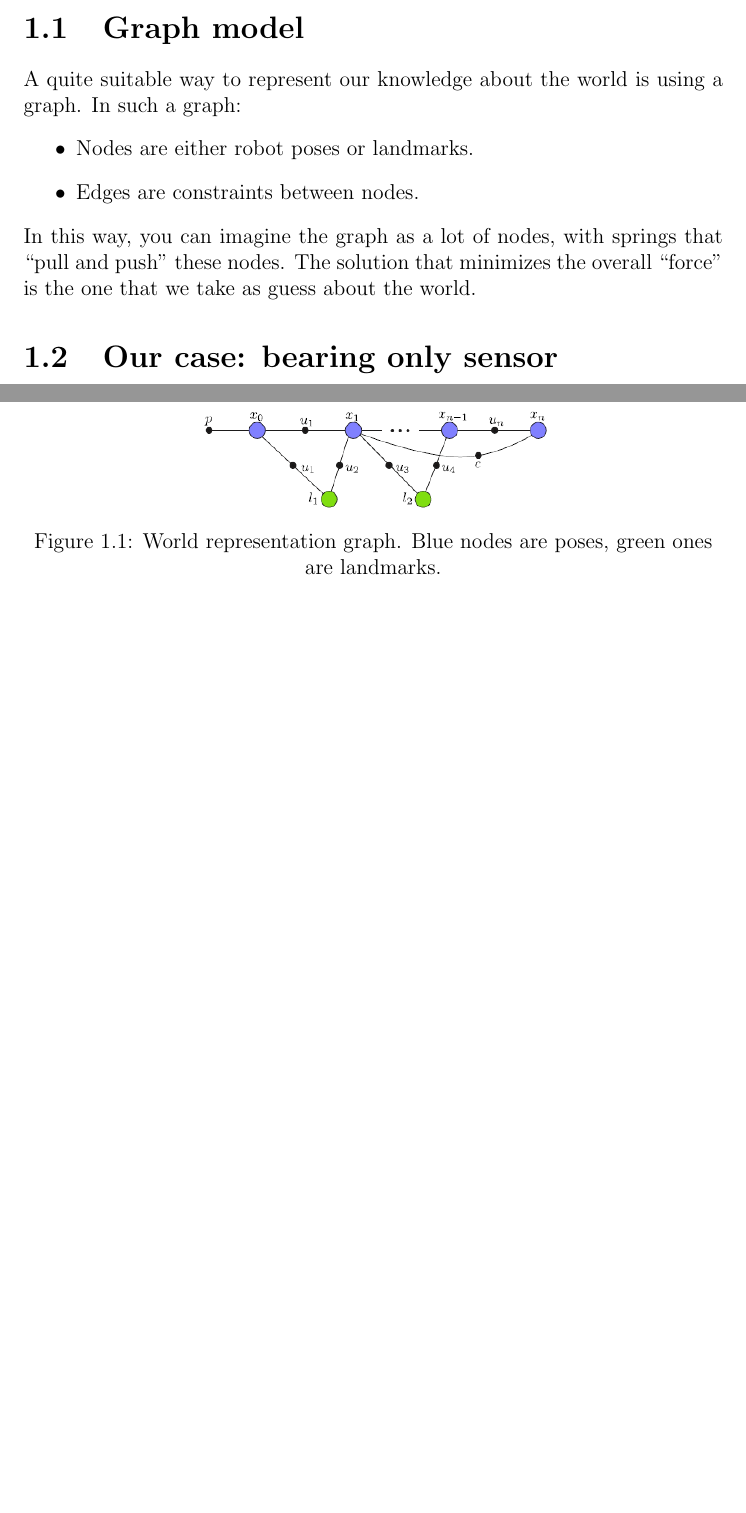
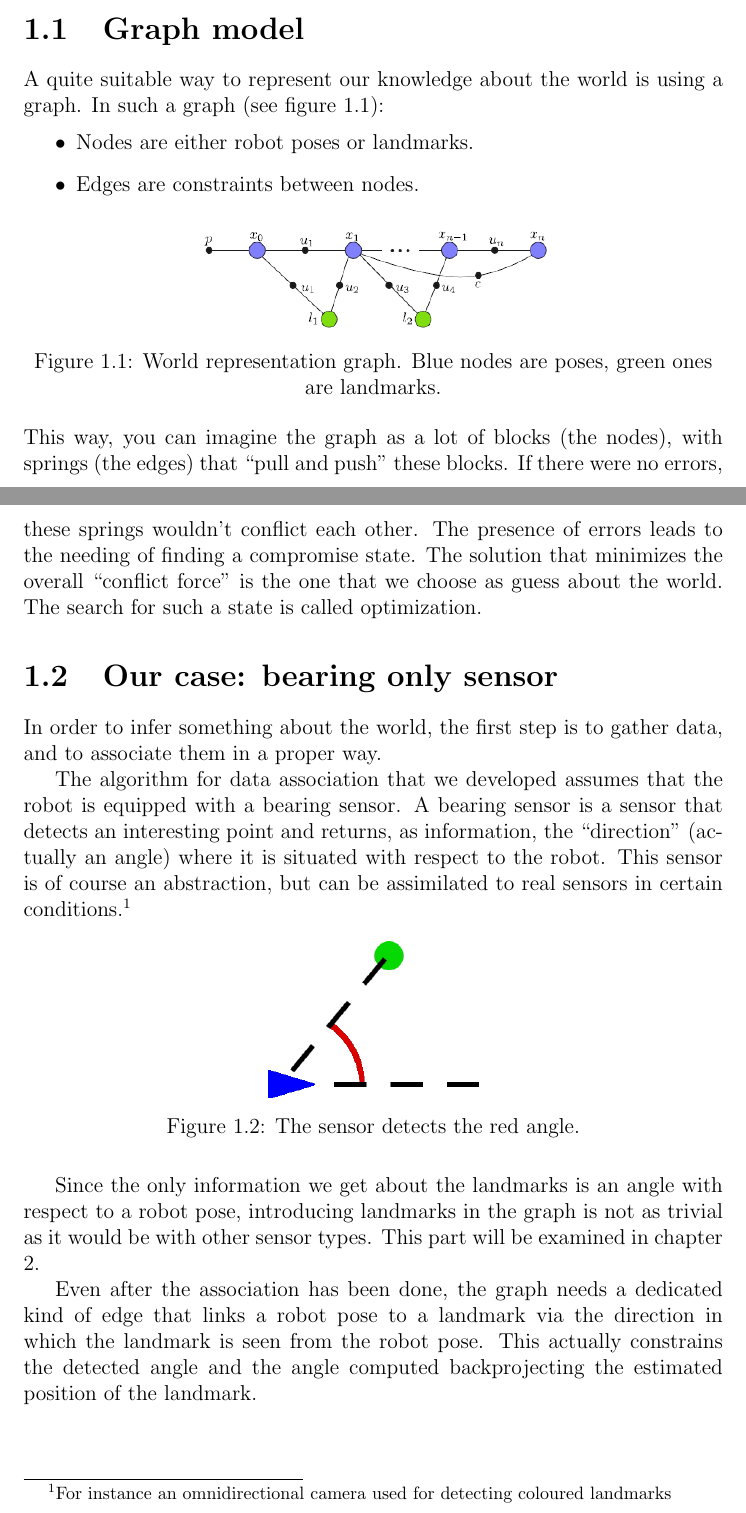
Before and after one commit to ieatmosquitos/bearingslam, a LaTeX document (latex/report_bearingslam.tex, which reads latex/cap1.tex): two parts of pages 3 and 4 of 7, joined at a grey line, cut so that both start at the same text, the shorter picture padded with empty space. Compiled offline with pdfLaTeX.

Commit message:
Written chapter 1.

```diff
--- a/latex/cap1.tex
+++ b/latex/cap1.tex
@@ -5,18 +5,34 @@ Needless to say, these data are usually affected by noise, meaning that solving
 
 \section{Graph model}
 A quite suitable way to represent our knowledge about the world is using a graph.
-In such a graph:
+In such a graph (see figure \ref{fig:graph}):
 \begin{itemize}
   \item Nodes are either robot poses or landmarks.
   \item Edges are constraints between nodes.
 \end{itemize}
-In this way, you can imagine the graph as a lot of nodes, with springs that ``pull and push'' these nodes.
-The solution that minimizes the overall ``force'' is the one that we take as guess about the world.
-
 \begin{figure}[htbp]
   \centering
     \includegraphics[width=0.5\textwidth]{images/graph.png}
   \caption{World representation graph. Blue nodes are poses, green ones are landmarks.}
+  \label{fig:graph}
+\end{figure}
+This way, you can imagine the graph as a lot of blocks (the nodes), with springs (the edges) that ``pull and push'' these blocks.
+If there were no errors, these springs wouldn't conflict each other. The presence of errors leads to the needing of finding a compromise state.
+The solution that minimizes the overall ``conflict force'' is the one that we choose as guess about the world. The search for such a state is called optimization.
+
+\section{Our case: bearing only sensor}
+In order to infer something about the world, the first step is to gather data, and to associate them in a proper way.
+
+The algorithm for data association that we developed assumes that the robot is equipped with a bearing sensor. A bearing sensor is a sensor that detects an interesting point and returns, as information, the ``direction'' (actually an angle) where it is situated with respect to the robot.
+This sensor is of course an abstraction, but can be assimilated to real sensors in certain conditions.\footnote{For instance an omnidirectional camera used for detecting coloured landmarks}
+
+\begin{figure}[htbp]
+  \centering
+    \includegraphics[width=0.3\textwidth]{images/bearing_sensor.png}
+  \caption{The sensor detects the red angle.}
+  \label{fig:bearing_sensor}
 \end{figure}
 
-\section{Our case: bearing only sensor}
+Since the only information we get about the landmarks is an angle with respect to a robot pose, introducing landmarks in the graph is not as trivial as it would be with other sensor types. This part will be examined in chapter \ref{cap:Algorithm}.
+
+Even after the association has been done, the graph needs a dedicated kind of edge that links a robot pose to a landmark via the direction in which the landmark is seen from the robot pose. This actually constrains the detected angle and the angle computed backprojecting the estimated position of the landmark.
```
Also changed, not shown: latex/cap2.tex (+1 -1 lines), latex/cap3.tex (+1 -1 lines), latex/cap4.tex (+1 -1 lines), latex/report_bearingslam.tex (+4 -8 lines), latex/images/bearing_sensor.png (added), latex/report_bearingslam.pdf, latex/cap1.tex (2 more changed lines), 3 other files.
